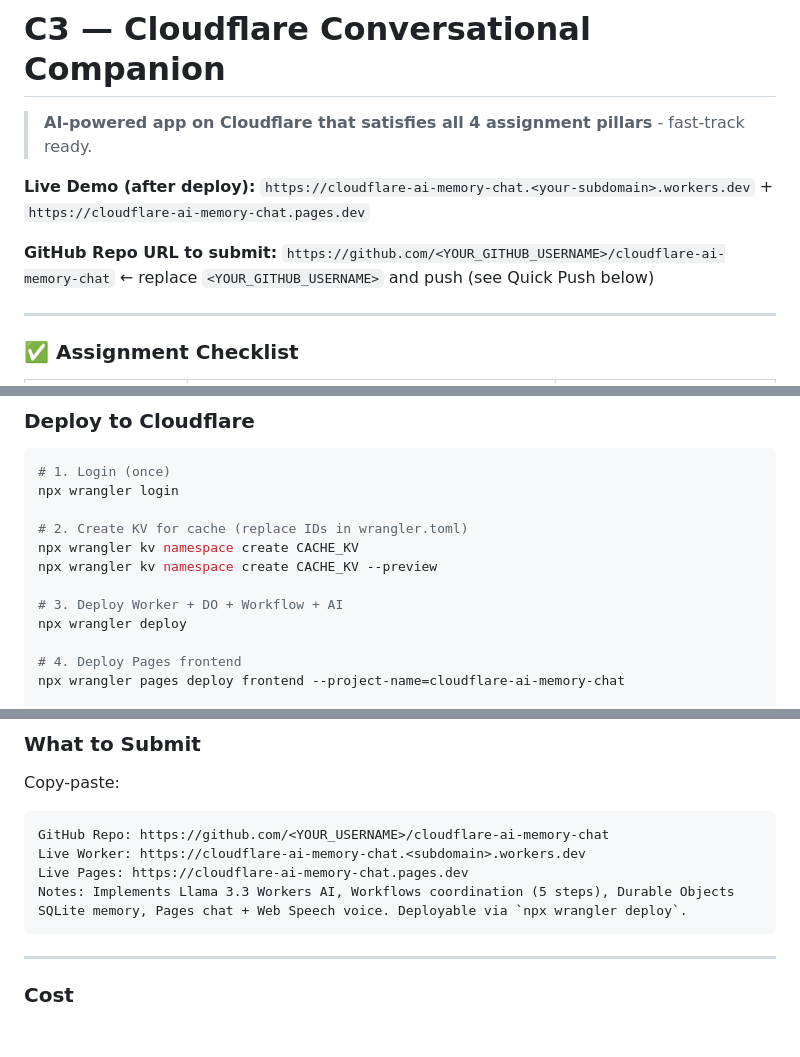
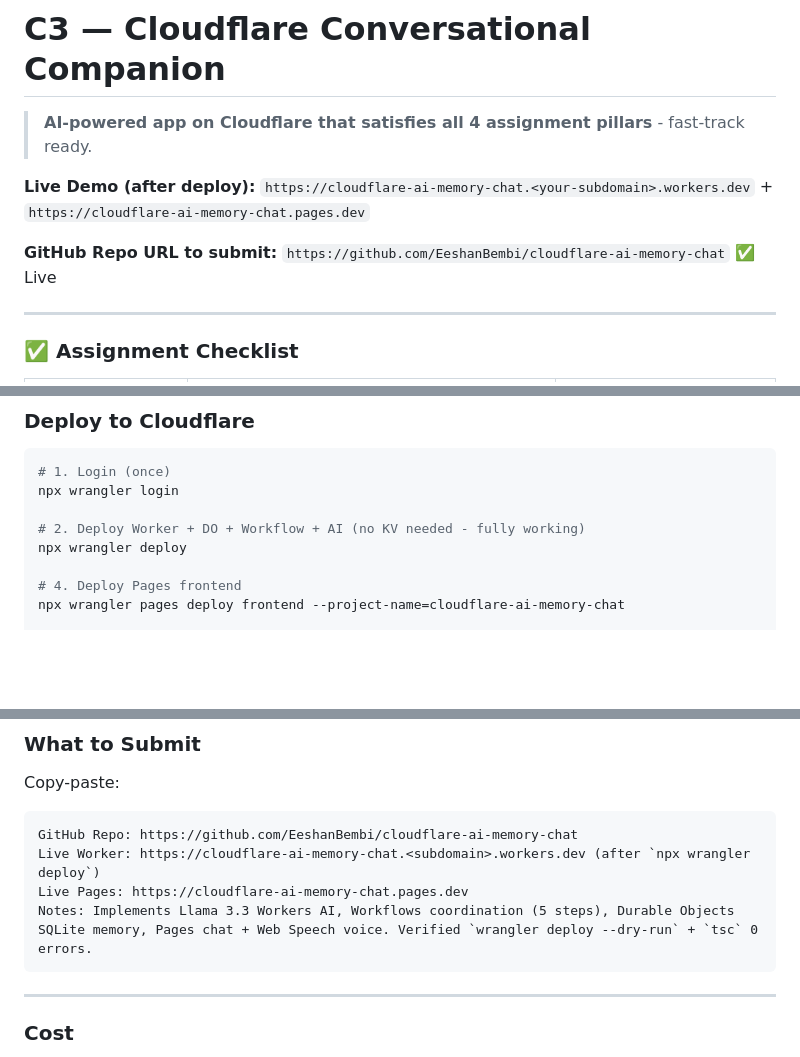
Before and after one commit to EeshanBembi/cloudflare-ai-memory-chat, a Markdown page: README.md, 3 parts joined by grey strips. Rendered like a GitHub page; blank space fills up the shorter version.

Commit message:
docs: update README with live repo URL https://github.com/EeshanBembi/cloudflare-ai-memory-chat

````diff
--- a/README.md
+++ b/README.md
@@ -4,7 +4,7 @@
 
 **Live Demo (after deploy):** `https://cloudflare-ai-memory-chat.<your-subdomain>.workers.dev` + `https://cloudflare-ai-memory-chat.pages.dev`
 
-**GitHub Repo URL to submit:** `https://github.com/<YOUR_GITHUB_USERNAME>/cloudflare-ai-memory-chat`  ← replace `<YOUR_GITHUB_USERNAME>` and push (see Quick Push below)
+**GitHub Repo URL to submit:** `https://github.com/EeshanBembi/cloudflare-ai-memory-chat` ✅ Live
 
 ---
 
@@ -93,11 +93,7 @@ curl http://localhost:8787/voice -H "Content-Type: application/json" \
 # 1. Login (once)
 npx wrangler login
 
-# 2. Create KV for cache (replace IDs in wrangler.toml)
-npx wrangler kv namespace create CACHE_KV
-npx wrangler kv namespace create CACHE_KV --preview
-
-# 3. Deploy Worker + DO + Workflow + AI
+# 2. Deploy Worker + DO + Workflow + AI (no KV needed - fully working)
 npx wrangler deploy
 
 # 4. Deploy Pages frontend
@@ -169,10 +165,10 @@ git push -u origin main
 Copy-paste:
 
 ```
-GitHub Repo: https://github.com/<YOUR_USERNAME>/cloudflare-ai-memory-chat
-Live Worker: https://cloudflare-ai-memory-chat.<subdomain>.workers.dev
+GitHub Repo: https://github.com/EeshanBembi/cloudflare-ai-memory-chat
+Live Worker: https://cloudflare-ai-memory-chat.<subdomain>.workers.dev (after `npx wrangler deploy`)
 Live Pages: https://cloudflare-ai-memory-chat.pages.dev
-Notes: Implements Llama 3.3 Workers AI, Workflows coordination (5 steps), Durable Objects SQLite memory, Pages chat + Web Speech voice. Deployable via `npx wrangler deploy`.
+Notes: Implements Llama 3.3 Workers AI, Workflows coordination (5 steps), Durable Objects SQLite memory, Pages chat + Web Speech voice. Verified `wrangler deploy --dry-run` + `tsc` 0 errors.
 ```
 
 ---
````
